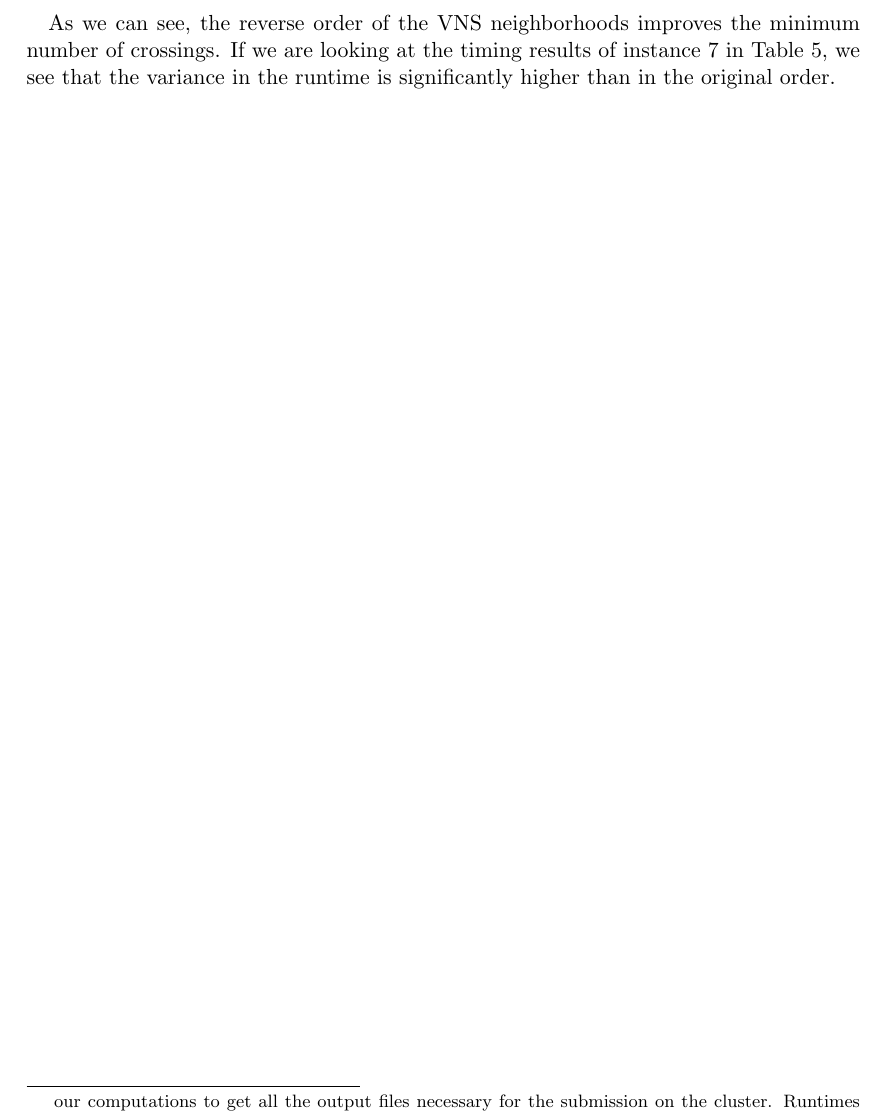
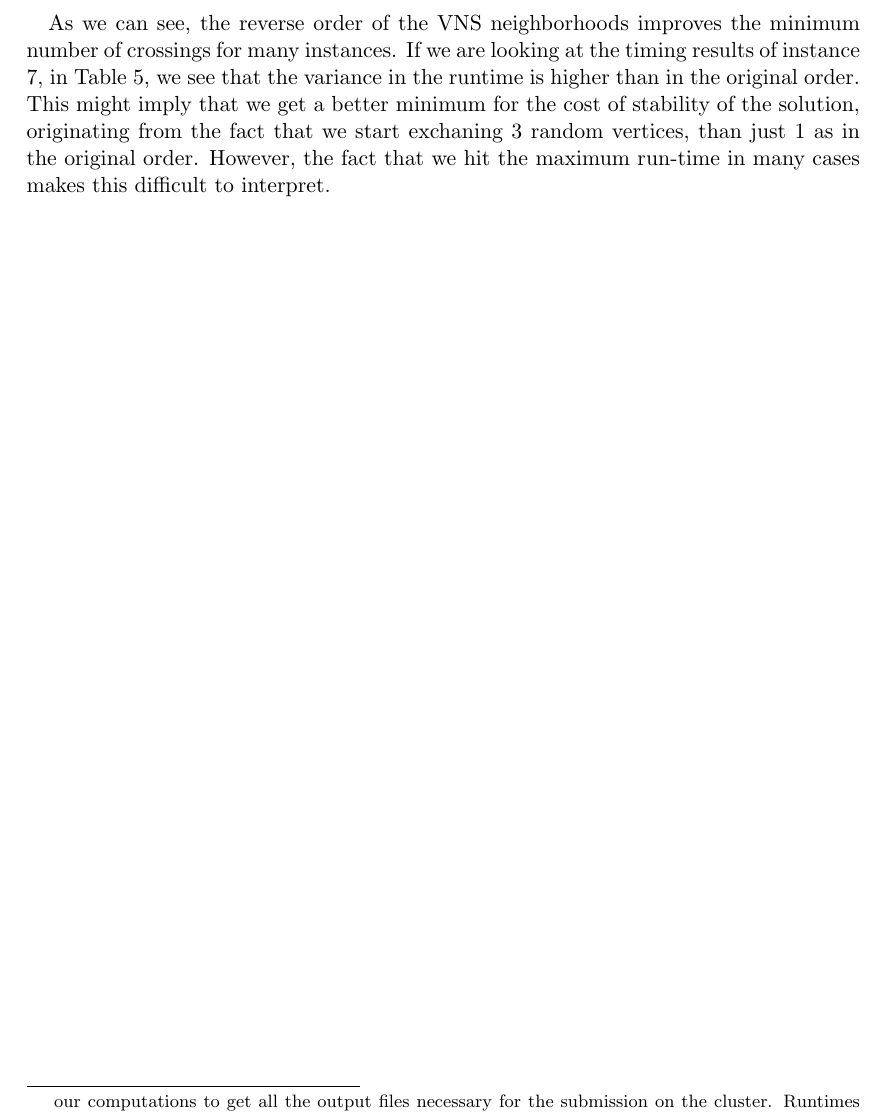
Before and after one commit to pew-heuopt/heuopt, a LaTeX document (src/report3/report3.tex): part of page 3 of 5, cut so that both start at the same text. Compiled offline with pdfLaTeX.

Commit message:
minor update to report

```diff
--- a/src/report3/report3.tex
+++ b/src/report3/report3.tex
@@ -185,12 +185,15 @@ used for the shaking.\footnote{Unfortunately, our script which executed
   00:00) and different from the one mentioned in the assignment
   (Sunday, 23:55).}
 
-As we can see, the reverse order of the VNS neighborhoods improves the minimum number of crossings. If we are looking
-at the timing results of instance 7 in Table~\ref{tab:TimingVns}, we see that the variance in the runtime is significantly
-higher than in the original order.
-%% TODO: removed; I wouldn't call hitting the max run-time 'stability'
-%% This means that we get a better minimum for the cost of stability of the solution,
-%%originating in the fact that we start exchaning 3 random vertices, than just 1 as in the original order.
+As we can see, the reverse order of the VNS neighborhoods improves the
+minimum number of crossings for many instances. If we are looking at
+the timing results of instance 7, in Table~\ref{tab:TimingVns}, we see
+that the variance in the runtime is higher than in the original order.
+%%% removed 'significantly' as this could imply some statistical test which we didn't run
+This might imply that we get a better minimum for the cost of
+stability of the solution, originating from the fact that we start
+exchaning 3 random vertices, than just 1 as in the original order. However,
+the fact that we hit the maximum run-time in many cases makes this difficult to interpret.
 
 
 \begin{table}[!H]
```
Also changed, not shown: src/report3/report3.1chedk.pdf.
